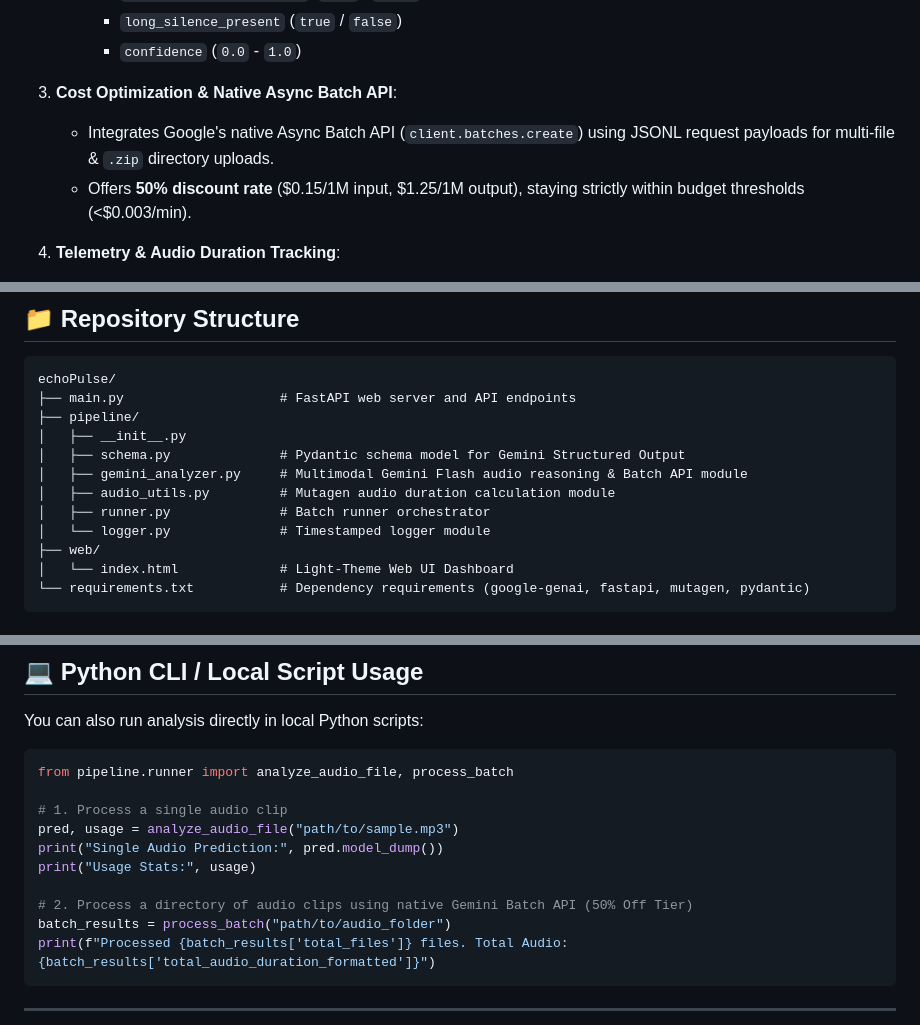
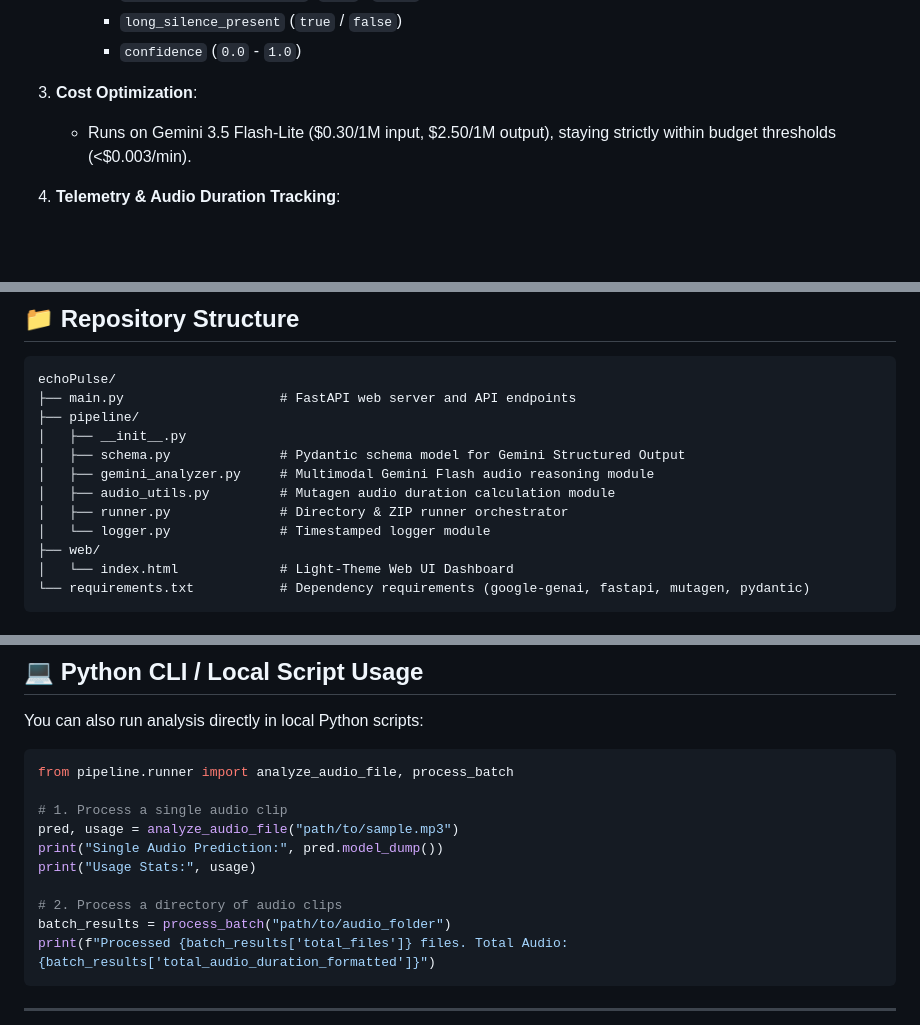
Before and after one commit to pankiae/echoPulse, a Markdown page: README.md, 3 parts joined by grey strips. Rendered like a GitHub page; blank space fills up the shorter version.

Commit message:
refactor: update README to reflect transition from Batch API to Gemini 3.5 Flash-Lite model

````diff
--- a/README.md
+++ b/README.md
@@ -22,9 +22,8 @@ An end-to-end multimodal voice analytics and audio segmentation pipeline powered
      - `long_silence_present` (`true` / `false`)
      - `confidence` (`0.0` - `1.0`)
 
-3. **Cost Optimization & Native Async Batch API**:
-   - Integrates Google's native Async Batch API (`client.batches.create`) using JSONL request payloads for multi-file & `.zip` directory uploads.
-   - Offers **50% discount rate** ($0.15/1M input, $1.25/1M output), staying strictly within budget thresholds (<$0.003/min).
+3. **Cost Optimization**:
+   - Runs on Gemini 3.5 Flash-Lite ($0.30/1M input, $2.50/1M output), staying strictly within budget thresholds (<$0.003/min).
 
 4. **Telemetry & Audio Duration Tracking**:
    - Tracks total audio content play duration (`mutagen` header parser) separately from token counts and cost calculation.
@@ -45,9 +44,9 @@ echoPulse/
 ├── pipeline/
 │   ├── __init__.py
 │   ├── schema.py              # Pydantic schema model for Gemini Structured Output
-│   ├── gemini_analyzer.py     # Multimodal Gemini Flash audio reasoning & Batch API module
+│   ├── gemini_analyzer.py     # Multimodal Gemini Flash audio reasoning module
 │   ├── audio_utils.py         # Mutagen audio duration calculation module
-│   ├── runner.py              # Batch runner orchestrator
+│   ├── runner.py              # Directory & ZIP runner orchestrator
 │   └── logger.py              # Timestamped logger module
 ├── web/
 │   └── index.html             # Light-Theme Web UI Dashboard
@@ -150,7 +149,7 @@ pred, usage = analyze_audio_file("path/to/sample.mp3")
 print("Single Audio Prediction:", pred.model_dump())
 print("Usage Stats:", usage)
 
-# 2. Process a directory of audio clips using native Gemini Batch API (50% Off Tier)
+# 2. Process a directory of audio clips
 batch_results = process_batch("path/to/audio_folder")
 print(f"Processed {batch_results['total_files']} files. Total Audio: {batch_results['total_audio_duration_formatted']}")
 ```
````
